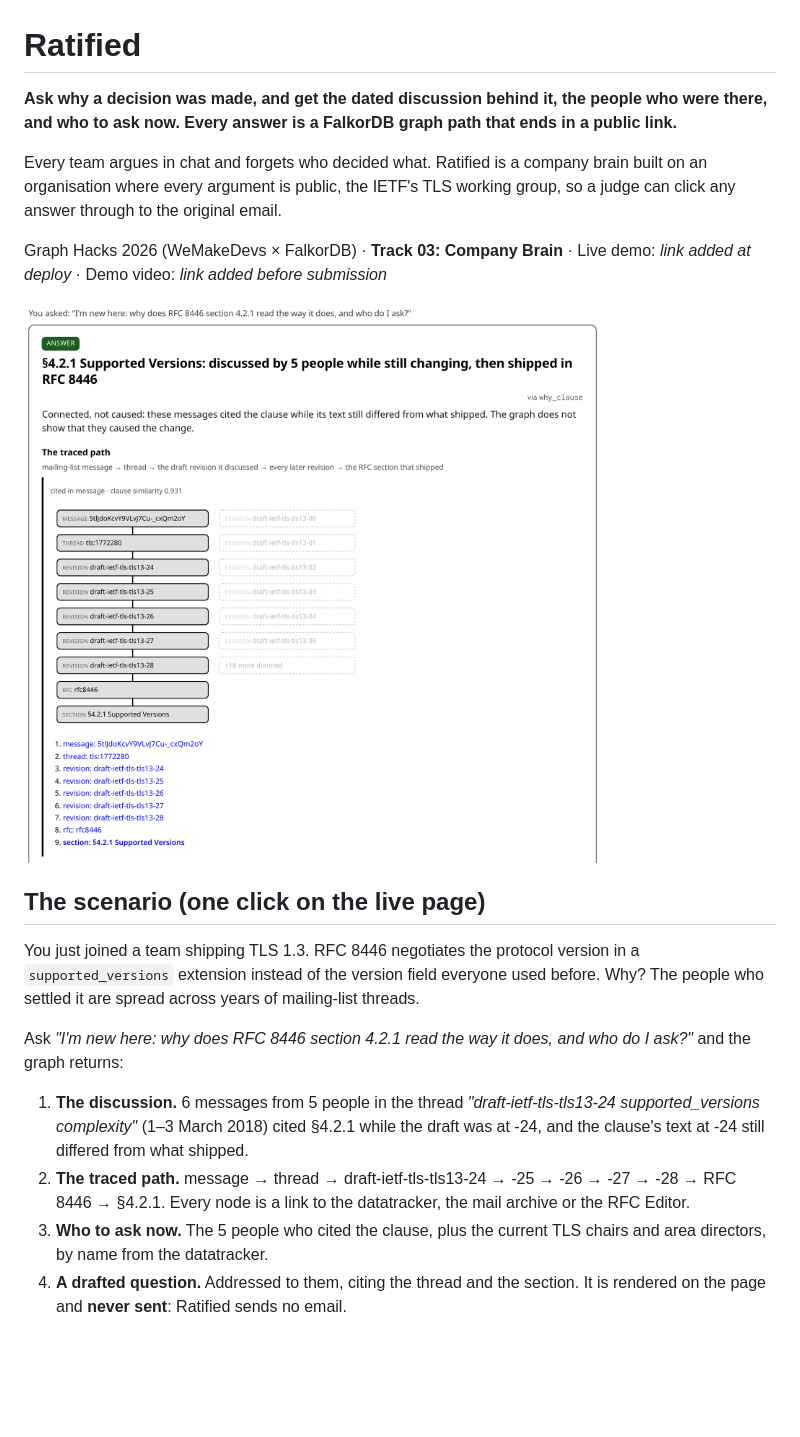
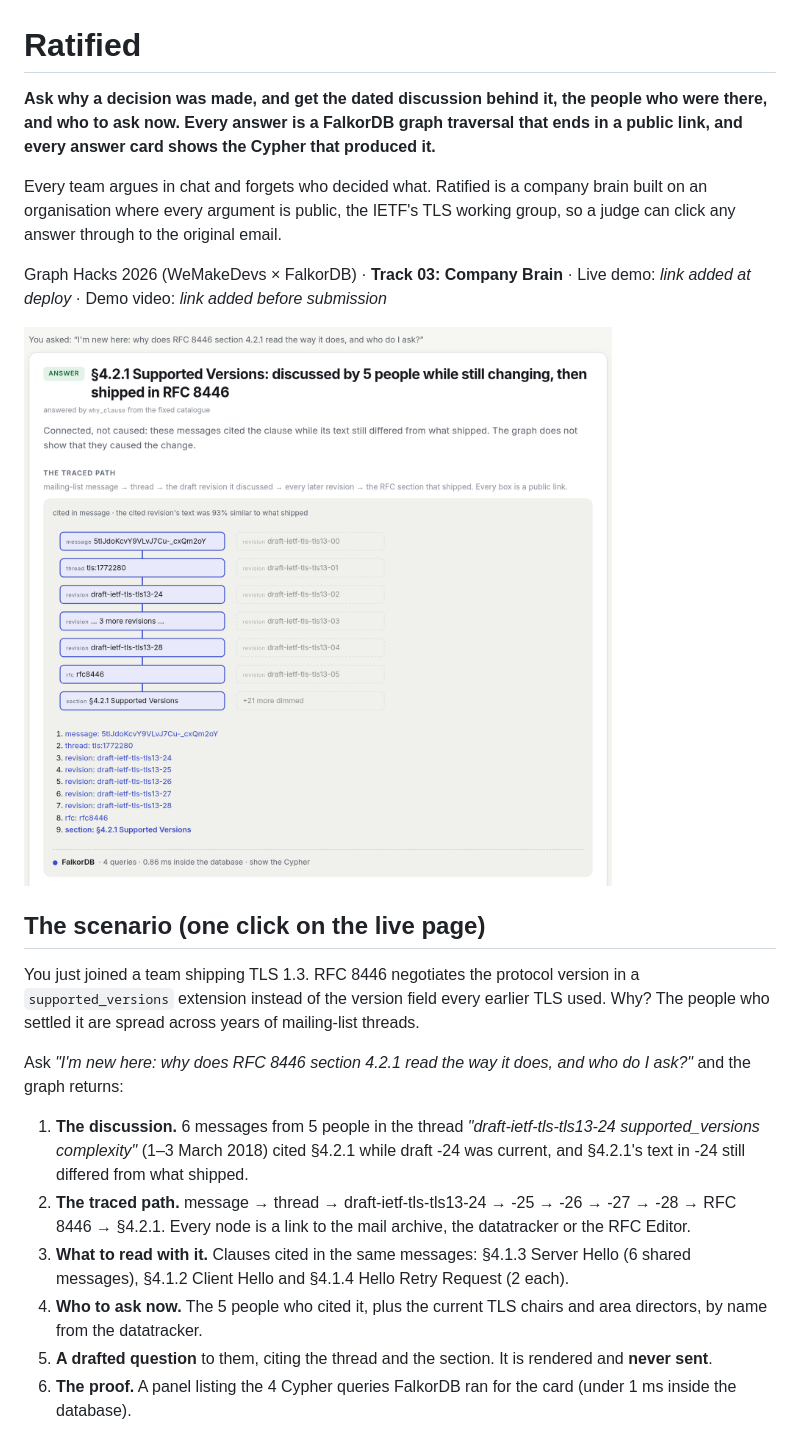
Before and after one commit to c-varun14/ratified, a Markdown page: README.md, the part around the change printed below. Drawn GitHub-style; pictures changed too: assets/scenario-path.png; blank space fills up the shorter version.

```diff
--- a/README.md
+++ b/README.md
@@ -1,6 +1,6 @@
 # Ratified
 
-**Ask why a decision was made, and get the dated discussion behind it, the people who were there, and who to ask now. Every answer is a FalkorDB graph path that ends in a public link.**
+**Ask why a decision was made, and get the dated discussion behind it, the people who were there, and who to ask now. Every answer is a FalkorDB graph traversal that ends in a public link, and every answer card shows the Cypher that produced it.**
 
 Every team argues in chat and forgets who decided what. Ratified is a company brain built on an organisation where every argument is public, the IETF's TLS working group, so a judge can click any answer through to the original email.
 
@@ -10,12 +10,14 @@ Graph Hacks 2026 (WeMakeDevs × FalkorDB) · **Track 03: Company Brain** · Live
 
 ## The scenario (one click on the live page)
 
-You just joined a team shipping TLS 1.3. RFC 8446 negotiates the protocol version in a `supported_versions` extension instead of the version field everyone used before. Why? The people who settled it are spread across years of mailing-list threads.
+You just joined a team shipping TLS 1.3. RFC 8446 negotiates the protocol version in a `supported_versions` extension instead of the version field every earlier TLS used. Why? The people who settled it are spread across years of mailing-list threads.
 
 Ask *"I'm new here: why does RFC 8446 section 4.2.1 read the way it does, and who do I ask?"* and the graph returns:
 
-1. **The discussion.** 6 messages from 5 people in the thread *"draft-ietf-tls-tls13-24 supported_versions complexity"* (1–3 March 2018) cited §4.2.1 while the draft was at -24, and the clause's text at -24 still differed from what shipped.
-2. **The traced path.** message → thread → draft-ietf-tls-tls13-24 → -25 → -26 → -27 → -28 → RFC 8446 → §4.2.1. Every node is a link to the datatracker, the mail archive or the RFC Editor.
-3. **Who to ask now.** The 5 people who cited the clause, plus the current TLS chairs and area directors, by name from the datatracker.
-4. **A drafted question.** Addressed to them, citing the thread and the section. It is rendered on the page and **never sent**: Ratified sends no email.
+1. **The discussion.** 6 messages from 5 people in the thread *"draft-ietf-tls-tls13-24 supported_versions complexity"* (1–3 March 2018) cited §4.2.1 while draft -24 was current, and §4.2.1's text in -24 still differed from what shipped.
+2. **The traced path.** message → thread → draft-ietf-tls-tls13-24 → -25 → -26 → -27 → -28 → RFC 8446 → §4.2.1. Every node is a link to the mail archive, the datatracker or the RFC Editor.
+3. **What to read with it.** Clauses cited in the same messages: §4.1.3 Server Hello (6 shared messages), §4.1.2 Client Hello and §4.1.4 Hello Retry Request (2 each).
+4. **Who to ask now.** The 5 people who cited it, plus the current TLS chairs and area directors, by name from the datatracker.
+5. **A drafted question** to them, citing the thread and the section. It is rendered and **never sent**.
+6. **The proof.** A panel listing the 4 Cypher queries FalkorDB ran for the card (under 1 ms inside the database).
 
```
Also changed, not shown: other parts of README.md (+105 -67 lines), assets/landing.png (added), 1 other file.
